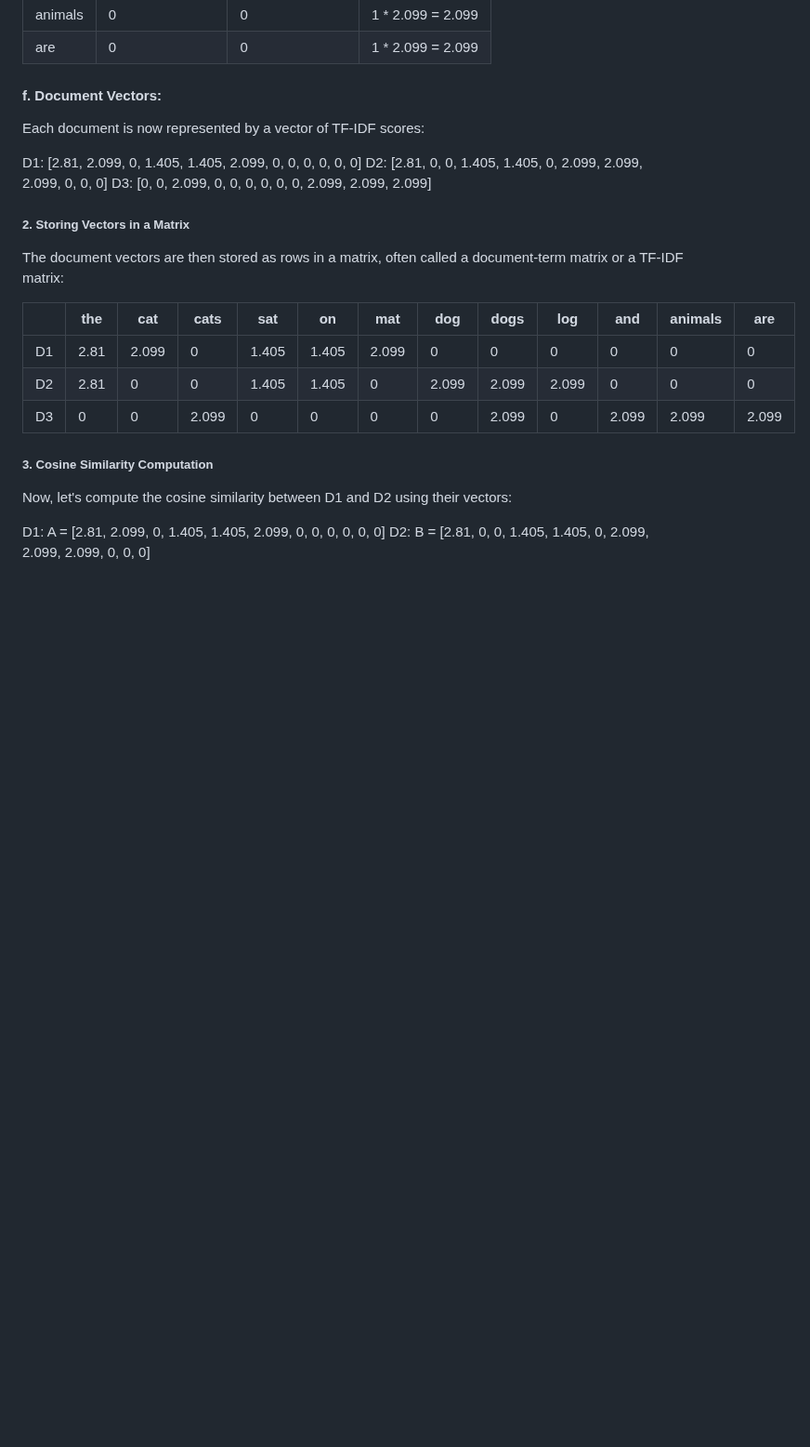
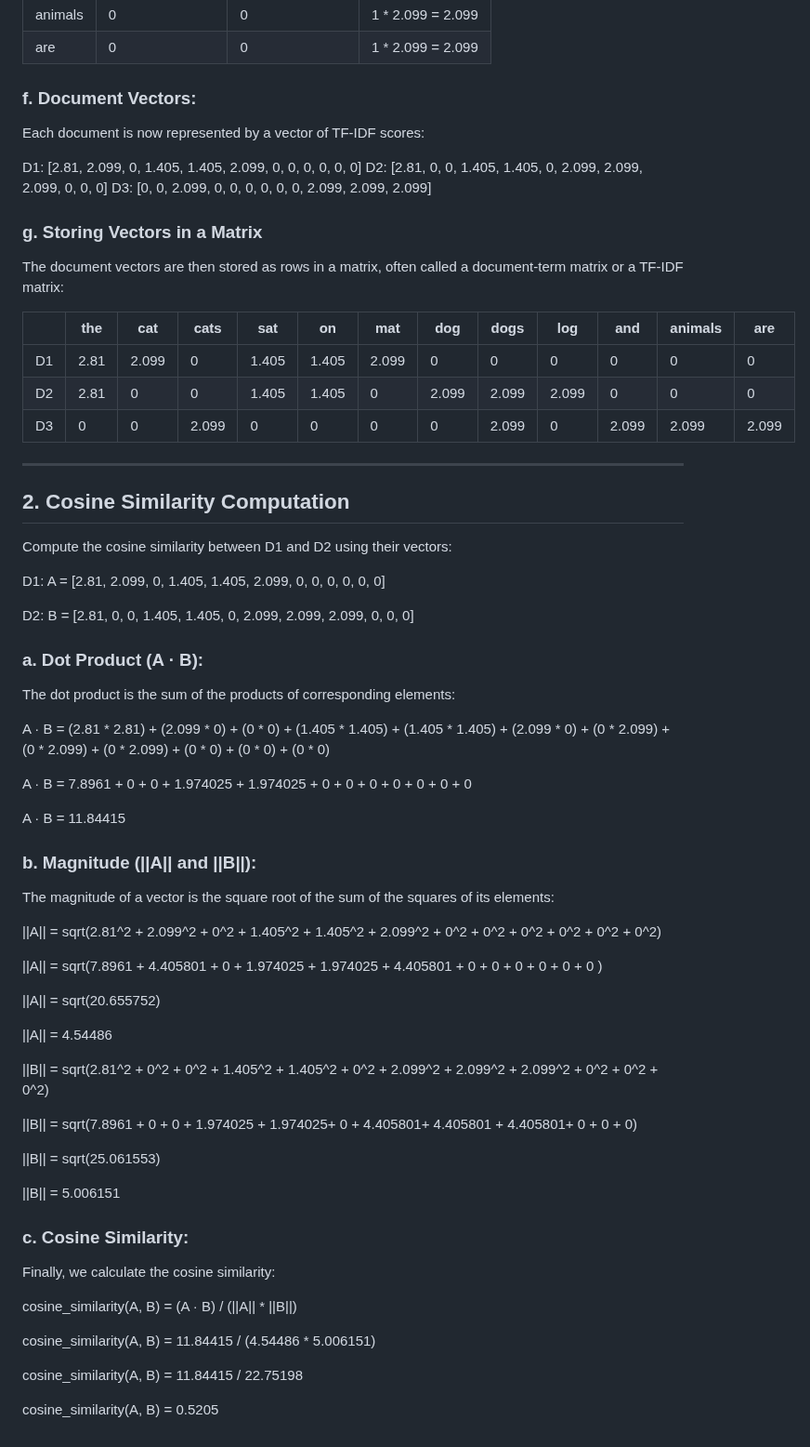
Before and after one commit to c-a-s-t-l-e/semantic_data_dictionaries_app, a Markdown page: README.md, the part around one of its changes. Shown at 93% size. GitHub-like rendering; blank space fills up the shorter version.

```diff
--- a/README.md
+++ b/README.md
@@ -76,7 +78,7 @@ Now, we calculate the TF-IDF for each word in each document by multiplying TF an
 | animals | 0                | 0                | 1 * 2.099 = 2.099 |
 | are     | 0                | 0                | 1 * 2.099 = 2.099 |
 
-#### f. Document Vectors:
+### f. Document Vectors:
 
 Each document is now represented by a vector of TF-IDF scores:
 
@@ -84,7 +86,7 @@ D1: [2.81, 2.099, 0, 1.405, 1.405, 2.099, 0, 0, 0, 0, 0, 0]
 D2: [2.81, 0, 0, 1.405, 1.405, 0, 2.099, 2.099, 2.099, 0, 0, 0]
 D3: [0, 0, 2.099, 0, 0, 0, 0, 0, 0, 2.099, 2.099, 2.099]
 
-##### 2. Storing Vectors in a Matrix
+### g. Storing Vectors in a Matrix
 
 The document vectors are then stored as rows in a matrix, often called a document-term matrix or a TF-IDF matrix:
 
@@ -95,9 +97,54 @@ The document vectors are then stored as rows in a matrix, often called a documen
 | D2  | 2.81 | 0     | 0     | 1.405 | 1.405| 0     | 2.099 | 2.099 | 2.099 | 0     | 0       | 0     |
 | D3  | 0     | 0     | 2.099 | 0     | 0     | 0     | 0     | 2.099 | 0     | 2.099 | 2.099   | 2.099 |
 
-##### 3. Cosine Similarity Computation
+---
 
-Now, let's compute the cosine similarity between D1 and D2 using their vectors:
+## 2. Cosine Similarity Computation
+
+Compute the cosine similarity between D1 and D2 using their vectors:
 
 D1: A = [2.81, 2.099, 0, 1.405, 1.405, 2.099, 0, 0, 0, 0, 0, 0]
+
 D2: B = [2.81, 0, 0, 1.405, 1.405, 0, 2.099, 2.099, 2.099, 0, 0, 0]
+
+### a. Dot Product (A · B):
+
+The dot product is the sum of the products of corresponding elements:
+
+A · B = (2.81 * 2.81) + (2.099 * 0) + (0 * 0) + (1.405 * 1.405) + (1.405 * 1.405) + (2.099 * 0) + (0 * 2.099) + (0 * 2.099) + (0 * 2.099) + (0 * 0) + (0 * 0) + (0 * 0)
+
+A · B = 7.8961 + 0 + 0 + 1.974025 + 1.974025 + 0 + 0 + 0 + 0 + 0 + 0 + 0
+
+A · B = 11.84415
+
+### b. Magnitude (||A|| and ||B||):
+
+The magnitude of a vector is the square root of the sum of the squares of its elements:
+
+||A|| = sqrt(2.81^2 + 2.099^2 + 0^2 + 1.405^2 + 1.405^2 + 2.099^2 + 0^2 + 0^2 + 0^2 + 0^2 + 0^2 + 0^2)
+
+||A|| = sqrt(7.8961 + 4.405801 + 0 + 1.974025 + 1.974025 + 4.405801 + 0 + 0 + 0 + 0 + 0 + 0 )
+
+||A|| = sqrt(20.655752)
+
+||A|| = 4.54486
+
+||B|| = sqrt(2.81^2 + 0^2 + 0^2 + 1.405^2 + 1.405^2 + 0^2 + 2.099^2 + 2.099^2 + 2.099^2 + 0^2 + 0^2 + 0^2)
+
+||B|| = sqrt(7.8961 + 0 + 0 + 1.974025 + 1.974025+ 0 + 4.405801+ 4.405801 + 4.405801+ 0 + 0 + 0)
+
+||B|| = sqrt(25.061553)
+
+||B|| = 5.006151
+
+### c. Cosine Similarity:
+
+Finally, we calculate the cosine similarity:
+
+cosine_similarity(A, B) = (A · B) / (||A|| * ||B||)
+
+cosine_similarity(A, B) = 11.84415 / (4.54486 * 5.006151)
+
+cosine_similarity(A, B) = 11.84415 / 22.75198
+
+cosine_similarity(A, B) = 0.5205
```
Also changed, not shown: other parts of README.md (+8 -6 lines).
